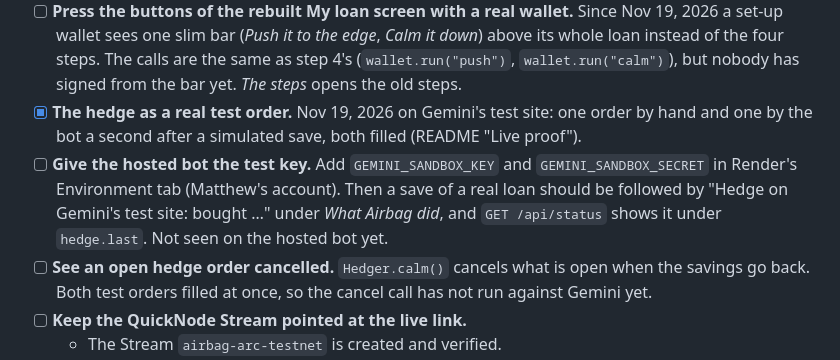
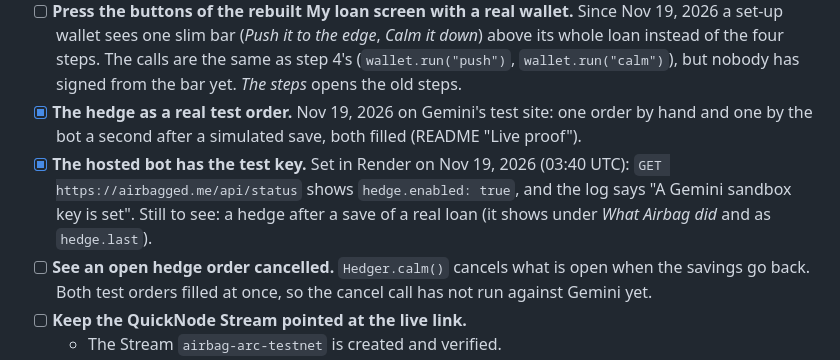
Before and after one commit to MatthewSullivn/Airbag, a Markdown page: AGENTS.md, the part around the change. GitHub-like rendering.

```diff
--- a/AGENTS.md
+++ b/AGENTS.md
@@ -222,7 +222,7 @@ Read these before touching `src/arc.ts`.
 - [x] **Gemini's live feed wakes the hosted bot.** Seen Nov 19, 2026, 02:12 UTC, a minute after it reached `main`: `GET https://airbagged.me/api/status` showed `bot.geminiFeed` as `live` with 33 bets (368 updates, 202 price moves in the first minute), `bot.lastWake.reason` was "Gemini's live feed", the bot checked every 4 s with no error, and the page's bot line said "woken by Gemini's live feed". No save has been started by such a wake-up there yet. If Render ever blocks the socket, the bot just keeps reading every 20 s.
 - [ ] **Press the buttons of the rebuilt My loan screen with a real wallet.** Since Nov 19, 2026 a set-up wallet sees one slim bar (*Push it to the edge*, *Calm it down*) above its whole loan instead of the four steps. The calls are the same as step 4's (`wallet.run("push")`, `wallet.run("calm")`), but nobody has signed from the bar yet. *The steps* opens the old steps.
 - [x] **The hedge as a real test order.** Nov 19, 2026 on Gemini's test site: one order by hand and one by the bot a second after a simulated save, both filled (README "Live proof").
-- [ ] **Give the hosted bot the test key.** Add `GEMINI_SANDBOX_KEY` and `GEMINI_SANDBOX_SECRET` in Render's Environment tab (Matthew's account). Then a save of a real loan should be followed by "Hedge on Gemini's test site: bought …" under *What Airbag did*, and `GET /api/status` shows it under `hedge.last`. Not seen on the hosted bot yet.
+- [x] **The hosted bot has the test key.** Set in Render on Nov 19, 2026 (03:40 UTC): `GET https://airbagged.me/api/status` shows `hedge.enabled: true`, and the log says "A Gemini sandbox key is set". Still to see: a hedge after a save of a real loan (it shows under *What Airbag did* and as `hedge.last`).
 - [ ] **See an open hedge order cancelled.** `Hedger.calm()` cancels what is open when the savings go back. Both test orders filled at once, so the cancel call has not run against Gemini yet.
 - [ ] **Keep the QuickNode Stream pointed at the live link.**
   - The Stream `airbag-arc-testnet` is created and verified.
```
Also changed, not shown: README.md (+17 -1 lines), docs/DEMO.md (+1 -0 lines), docs/page-10-hedge-ticket.jpg (added), docs/page-11-my-loan.jpg (added), docs/page-7-number-being-made.jpg (added), docs/page-8-what-if.jpg (added), docs/page-9-odds-checked.jpg (added).
